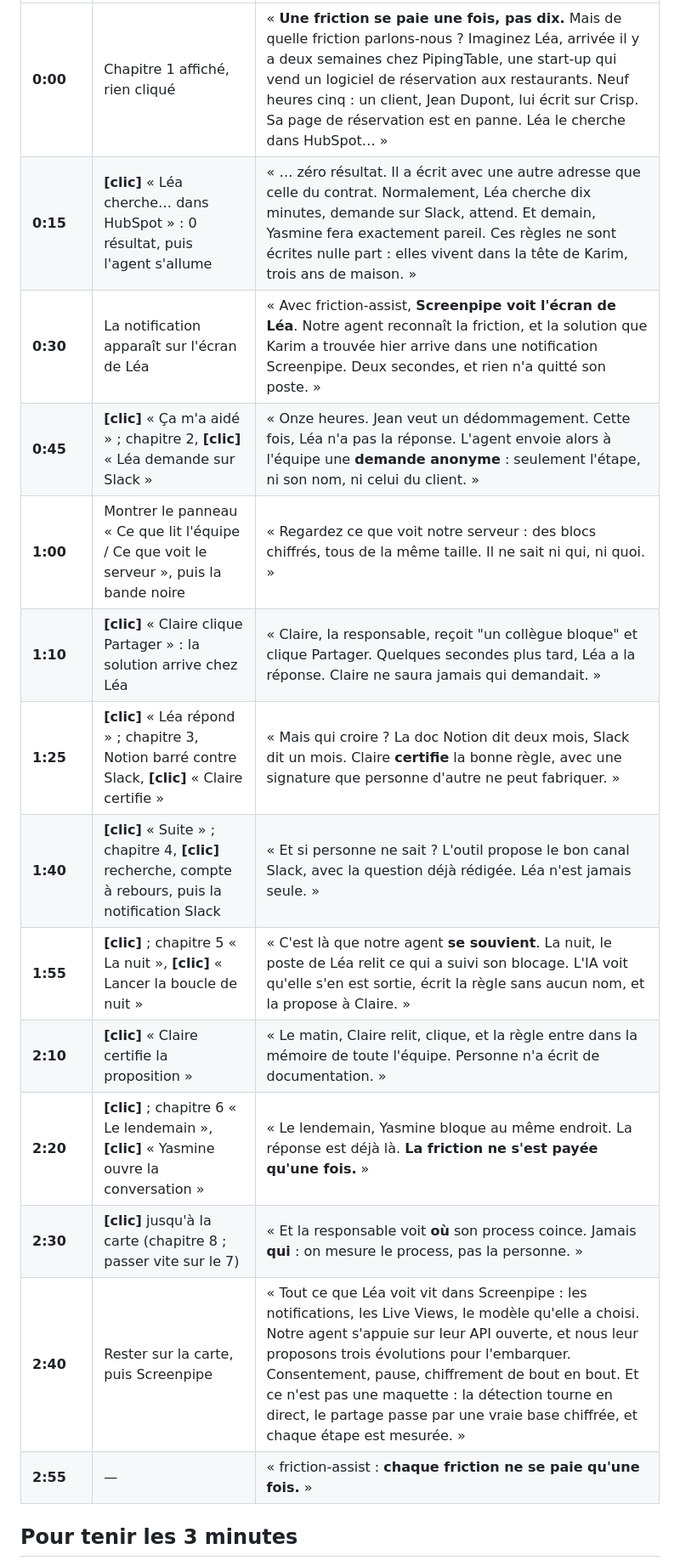
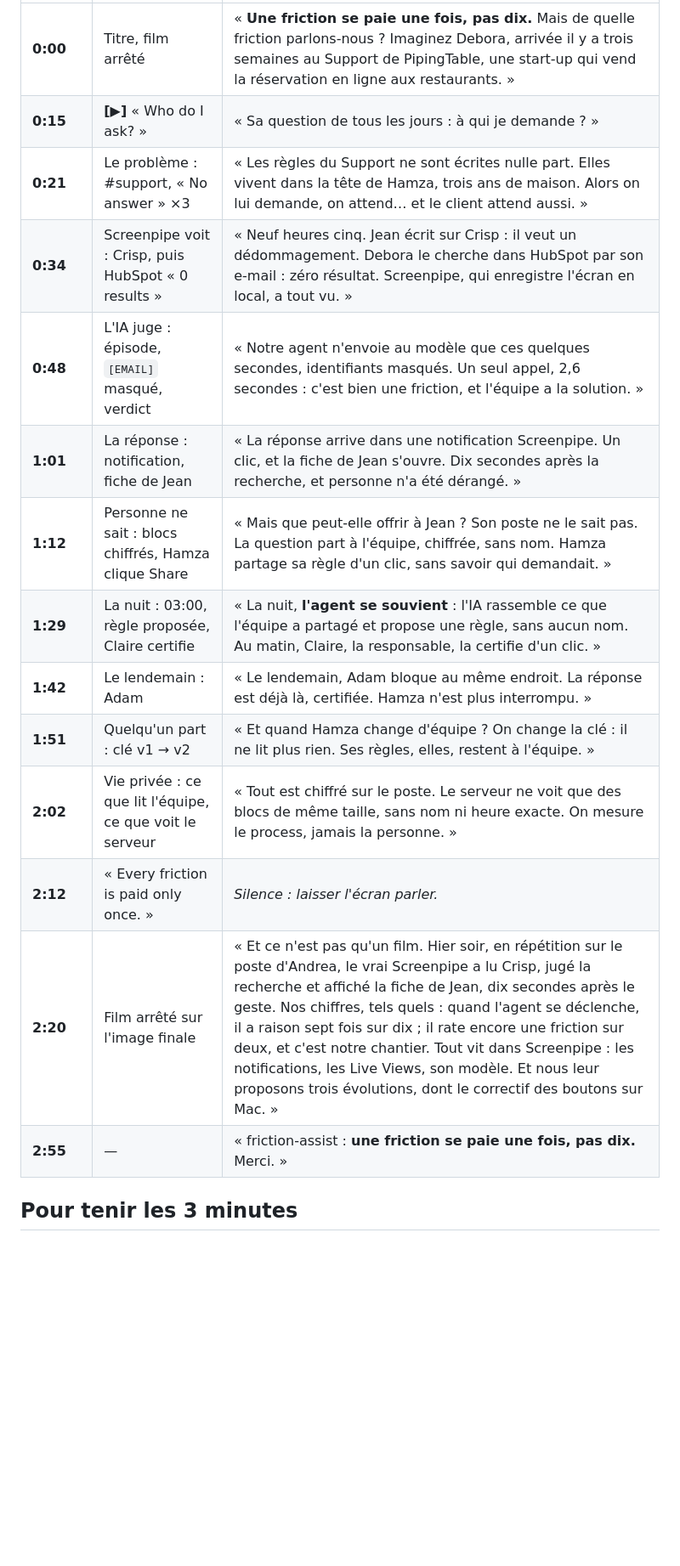
Before and after one commit to achansel/HackathonScreenpipe, a Markdown page: teamstore/PITCH.md, the part around one of its changes. Shown at 85% size. Drawn GitHub-style; blank space fills up the shorter version.

```diff
--- a/teamstore/PITCH.md
+++ b/teamstore/PITCH.md
@@ -15,18 +25,18 @@
 | --- | --- | --- |
-| **0:00** | Chapitre 1 affiché, rien cliqué | « **Une friction se paie une fois, pas dix.** Mais de quelle friction parlons-nous ? Imaginez Léa, arrivée il y a deux semaines chez PipingTable, une start-up qui vend un logiciel de réservation aux restaurants. Neuf heures cinq : un client, Jean Dupont, lui écrit sur Crisp. Sa page de réservation est en panne. Léa le cherche dans HubSpot… » |
-| **0:15** | **[clic]** « Léa cherche… dans HubSpot » : 0 résultat, puis l'agent s'allume | « … zéro résultat. Il a écrit avec une autre adresse que celle du contrat. Normalement, Léa cherche dix minutes, demande sur Slack, attend. Et demain, Yasmine fera exactement pareil. Ces règles ne sont écrites nulle part : elles vivent dans la tête de Karim, trois ans de maison. » |
-| **0:30** | La notification apparaît sur l'écran de Léa | « Avec friction-assist, **Screenpipe voit l'écran de Léa**. Notre agent reconnaît la friction, et la solution que Karim a trouvée hier arrive dans une notification Screenpipe. Deux secondes, et rien n'a quitté son poste. » |
-| **0:45** | **[clic]** « Ça m'a aidé » ; chapitre 2, **[clic]** « Léa demande sur Slack » | « Onze heures. Jean veut un dédommagement. Cette fois, Léa n'a pas la réponse. L'agent envoie alors à l'équipe une **demande anonyme** : seulement l'étape, ni son nom, ni celui du client. » |
-| **1:00** | Montrer le panneau « Ce que lit l'équipe / Ce que voit le serveur », puis la bande noire | « Regardez ce que voit notre serveur : des blocs chiffrés, tous de la même taille. Il ne sait ni qui, ni quoi. » |
-| **1:10** | **[clic]** « Claire clique Partager » : la solution arrive chez Léa | « Claire, la responsable, reçoit "un collègue bloque" et clique Partager. Quelques secondes plus tard, Léa a la réponse. Claire ne saura jamais qui demandait. » |
-| **1:25** | **[clic]** « Léa répond » ; chapitre 3, Notion barré contre Slack, **[clic]** « Claire certifie » | « Mais qui croire ? La doc Notion dit deux mois, Slack dit un mois. Claire **certifie** la bonne règle, avec une signature que personne d'autre ne peut fabriquer. » |
-| **1:40** | **[clic]** « Suite » ; chapitre 4, **[clic]** recherche, compte à rebours, puis la notification Slack | « Et si personne ne sait ? L'outil propose le bon canal Slack, avec la question déjà rédigée. Léa n'est jamais seule. » |
-| **1:55** | **[clic]** ; chapitre 5 « La nuit », **[clic]** « Lancer la boucle de nuit » | « C'est là que notre agent **se souvient**. La nuit, le poste de Léa relit ce qui a suivi son blocage. L'IA voit qu'elle s'en est sortie, écrit la règle sans aucun nom, et la propose à Claire. » |
-| **2:10** | **[clic]** « Claire certifie la proposition » | « Le matin, Claire relit, clique, et la règle entre dans la mémoire de toute l'équipe. Personne n'a écrit de documentation. » |
-| **2:20** | **[clic]** ; chapitre 6 « Le lendemain », **[clic]** « Yasmine ouvre la conversation » | « Le lendemain, Yasmine bloque au même endroit. La réponse est déjà là. **La friction ne s'est payée qu'une fois.** » |
-| **2:30** | **[clic]** jusqu'à la carte (chapitre 8 ; passer vite sur le 7) | « Et la responsable voit **où** son process coince. Jamais **qui** : on mesure le process, pas la personne. » |
-| **2:40** | Rester sur la carte, puis Screenpipe | « Tout ce que Léa voit vit dans Screenpipe : les notifications, les Live Views, le modèle qu'elle a choisi. Notre agent s'appuie sur leur API ouverte, et nous leur proposons trois évolutions pour l'embarquer. Consentement, pause, chiffrement de bout en bout. Et ce n'est pas une maquette : la détection tourne en direct, le partage passe par une vraie base chiffrée, et chaque étape est mesurée. » |
-| **2:55** | — | « friction-assist : **chaque friction ne se paie qu'une fois.** » |
+| **0:00** | Titre, film arrêté | « **Une friction se paie une fois, pas dix.** Mais de quelle friction parlons-nous ? Imaginez Debora, arrivée il y a trois semaines au Support de PipingTable, une start-up qui vend la réservation en ligne aux restaurants. » |
+| **0:15** | **[▶]** « Who do I ask? » | « Sa question de tous les jours : à qui je demande ? » |
+| **0:21** | Le problème : #support, « No answer » ×3 | « Les règles du Support ne sont écrites nulle part. Elles vivent dans la tête de Hamza, trois ans de maison. Alors on lui demande, on attend… et le client attend aussi. » |
+| **0:34** | Screenpipe voit : Crisp, puis HubSpot « 0 results » | « Neuf heures cinq. Jean écrit sur Crisp : il veut un dédommagement. Debora le cherche dans HubSpot par son e-mail : zéro résultat. Screenpipe, qui enregistre l'écran en local, a tout vu. » |
+| **0:48** | L'IA juge : épisode, `[EMAIL]` masqué, verdict | « Notre agent n'envoie au modèle que ces quelques secondes, identifiants masqués. Un seul appel, 2,6 secondes : c'est bien une friction, et l'équipe a la solution. » |
+| **1:01** | La réponse : notification, fiche de Jean | « La réponse arrive dans une notification Screenpipe. Un clic, et la fiche de Jean s'ouvre. Dix secondes après la recherche, et personne n'a été dérangé. » |
+| **1:12** | Personne ne sait : blocs chiffrés, Hamza clique Share | « Mais que peut-elle offrir à Jean ? Son poste ne le sait pas. La question part à l'équipe, chiffrée, sans nom. Hamza partage sa règle d'un clic, sans savoir qui demandait. » |
+| **1:29** | La nuit : 03:00, règle proposée, Claire certifie | « La nuit, **l'agent se souvient** : l'IA rassemble ce que l'équipe a partagé et propose une règle, sans aucun nom. Au matin, Claire, la responsable, la certifie d'un clic. » |
+| **1:42** | Le lendemain : Adam | « Le lendemain, Adam bloque au même endroit. La réponse est déjà là, certifiée. Hamza n'est plus interrompu. » |
+| **1:51** | Quelqu'un part : clé v1 → v2 | « Et quand Hamza change d'équipe ? On change la clé : il ne lit plus rien. Ses règles, elles, restent à l'équipe. » |
+| **2:02** | Vie privée : ce que lit l'équipe, ce que voit le serveur | « Tout est chiffré sur le poste. Le serveur ne voit que des blocs de même taille, sans nom ni heure exacte. On mesure le process, jamais la personne. » |
+| **2:12** | « Every friction is paid only once. » | *Silence : laisser l'écran parler.* |
+| **2:20** | Film arrêté sur l'image finale | « Et ce n'est pas qu'un film. Hier soir, en répétition sur le poste d'Andrea, le vrai Screenpipe a lu Crisp, jugé la recherche et affiché la fiche de Jean, dix secondes après le geste. Nos chiffres, tels quels : quand l'agent se déclenche, il a raison sept fois sur dix ; il rate encore une friction sur deux, et c'est notre chantier. Tout vit dans Screenpipe : les notifications, les Live Views, son modèle. Et nous leur proposons trois évolutions, dont le correctif des boutons sur Mac. » |
+| **2:55** | — | « friction-assist : **une friction se paie une fois, pas dix.** Merci. » |
 
 ## Pour tenir les 3 minutes
 
```
Also changed, not shown: other parts of teamstore/PITCH.md (+63 -16 lines), teamstore/README.md (+1 -1 lines).
